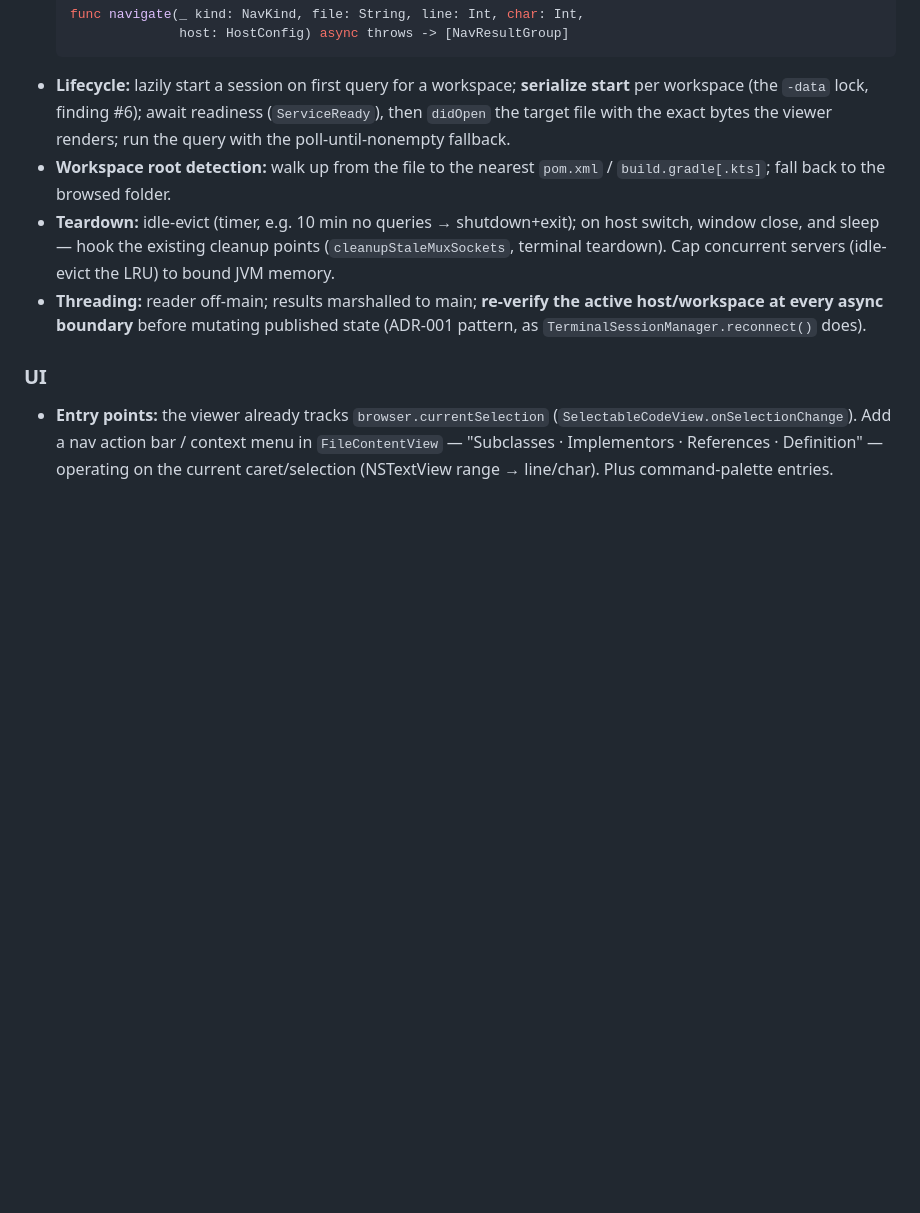
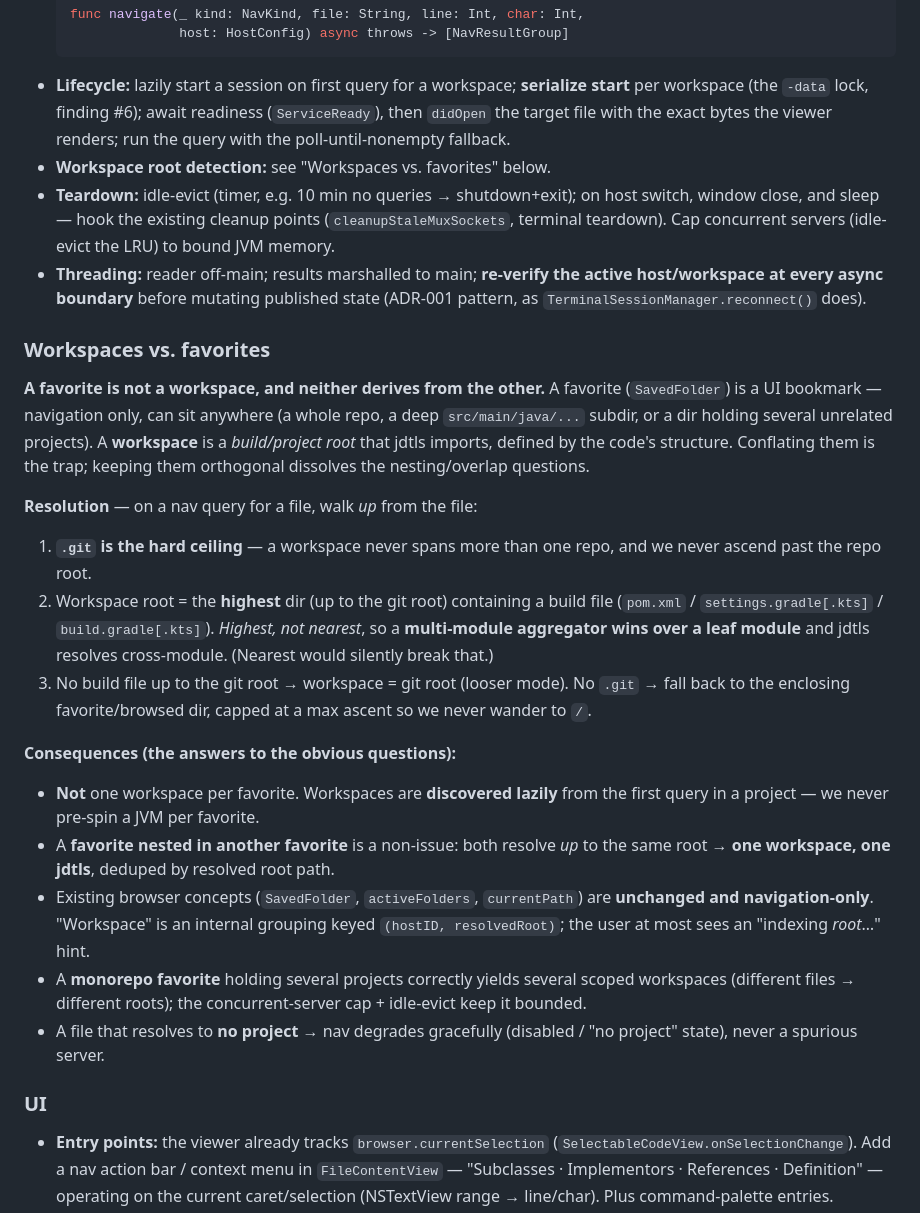
Before and after one commit to almostrealism/onyx, a Markdown page: docs/lsp-code-navigation-plan.md, the part around the change. GitHub-like rendering; blank space fills up the shorter version.

Commit message:
docs: clarify workspace resolution (workspaces vs. favorites)
A favorite is a UI bookmark; a workspace is a build/project root derived from
code structure (highest build file up to the .git ceiling). Workspaces are
discovered lazily per query and deduped by resolved root, so nested favorites
share one jdtls and we never spin a JVM per favorite.

Co-Authored-By: Claude Opus 4.8 (1M context) <noreply@anthropic.com>

```diff
--- a/docs/lsp-code-navigation-plan.md
+++ b/docs/lsp-code-navigation-plan.md
@@ -119,8 +119,7 @@ map for requests, auto-answers server→client requests, surfaces notifications
   **serialize start** per workspace (the `-data` lock, finding #6); await
   readiness (`ServiceReady`), then `didOpen` the target file with the exact
   bytes the viewer renders; run the query with the poll-until-nonempty fallback.
-- **Workspace root detection:** walk up from the file to the nearest `pom.xml`
-  / `build.gradle[.kts]`; fall back to the browsed folder.
+- **Workspace root detection:** see "Workspaces vs. favorites" below.
 - **Teardown:** idle-evict (timer, e.g. 10 min no queries → shutdown+exit); on
   host switch, window close, and sleep — hook the existing cleanup points
   (`cleanupStaleMuxSockets`, terminal teardown). Cap concurrent servers
@@ -128,6 +127,42 @@ map for requests, auto-answers server→client requests, surfaces notifications
 - **Threading:** reader off-main; results marshalled to main; **re-verify the
   active host/workspace at every async boundary** before mutating published
   state (ADR-001 pattern, as `TerminalSessionManager.reconnect()` does).
+
+### Workspaces vs. favorites
+
+**A favorite is not a workspace, and neither derives from the other.** A
+favorite (`SavedFolder`) is a UI bookmark — navigation only, can sit anywhere
+(a whole repo, a deep `src/main/java/...` subdir, or a dir holding several
+unrelated projects). A **workspace** is a *build/project root* that jdtls
+imports, defined by the code's structure. Conflating them is the trap; keeping
+them orthogonal dissolves the nesting/overlap questions.
+
+**Resolution** — on a nav query for a file, walk *up* from the file:
+
+1. **`.git` is the hard ceiling** — a workspace never spans more than one repo,
+   and we never ascend past the repo root.
+2. Workspace root = the **highest** dir (up to the git root) containing a build
+   file (`pom.xml` / `settings.gradle[.kts]` / `build.gradle[.kts]`). *Highest,
+   not nearest*, so a **multi-module aggregator wins over a leaf module** and
+   jdtls resolves cross-module. (Nearest would silently break that.)
+3. No build file up to the git root → workspace = git root (looser mode). No
+   `.git` → fall back to the enclosing favorite/browsed dir, capped at a max
+   ascent so we never wander to `/`.
+
+**Consequences (the answers to the obvious questions):**
+
+- **Not** one workspace per favorite. Workspaces are **discovered lazily** from
+  the first query in a project — we never pre-spin a JVM per favorite.
+- A **favorite nested in another favorite** is a non-issue: both resolve *up* to
+  the same root → **one workspace, one jdtls**, deduped by resolved root path.
+- Existing browser concepts (`SavedFolder`, `activeFolders`, `currentPath`) are
+  **unchanged and navigation-only**. "Workspace" is an internal grouping keyed
+  `(hostID, resolvedRoot)`; the user at most sees an "indexing *root*…" hint.
+- A **monorepo favorite** holding several projects correctly yields several
+  scoped workspaces (different files → different roots); the concurrent-server
+  cap + idle-evict keep it bounded.
+- A file that resolves to **no project** → nav degrades gracefully (disabled /
+  "no project" state), never a spurious server.
 
 ### UI
 
```
